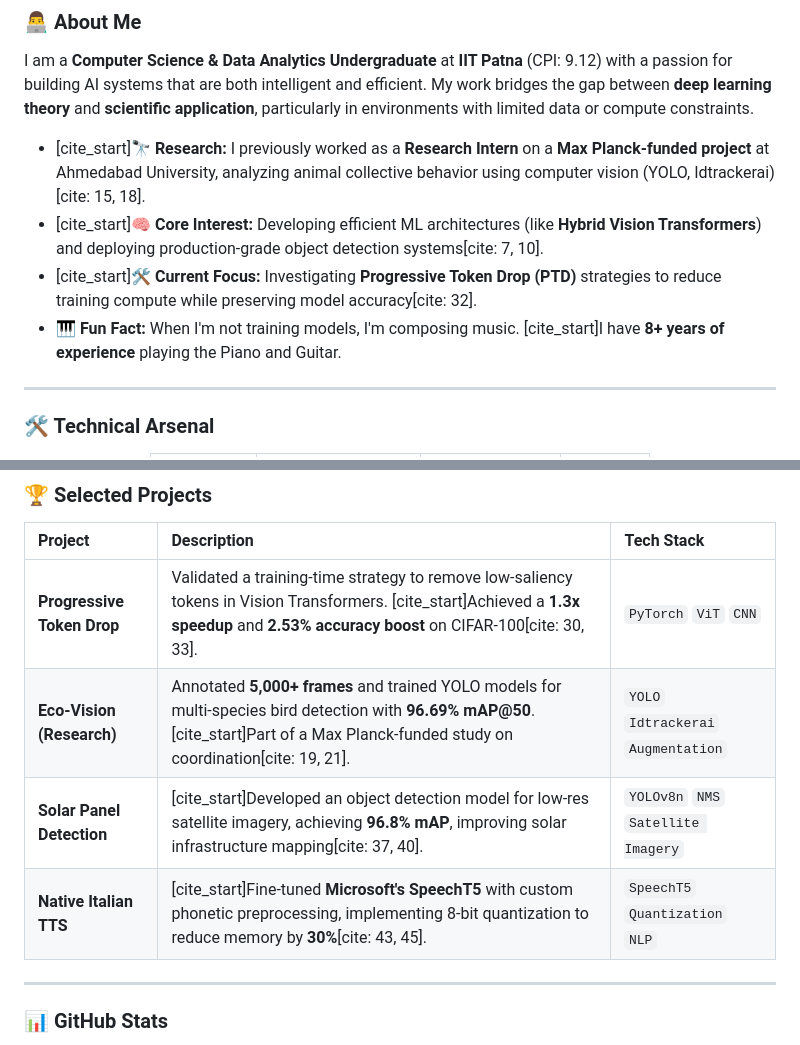
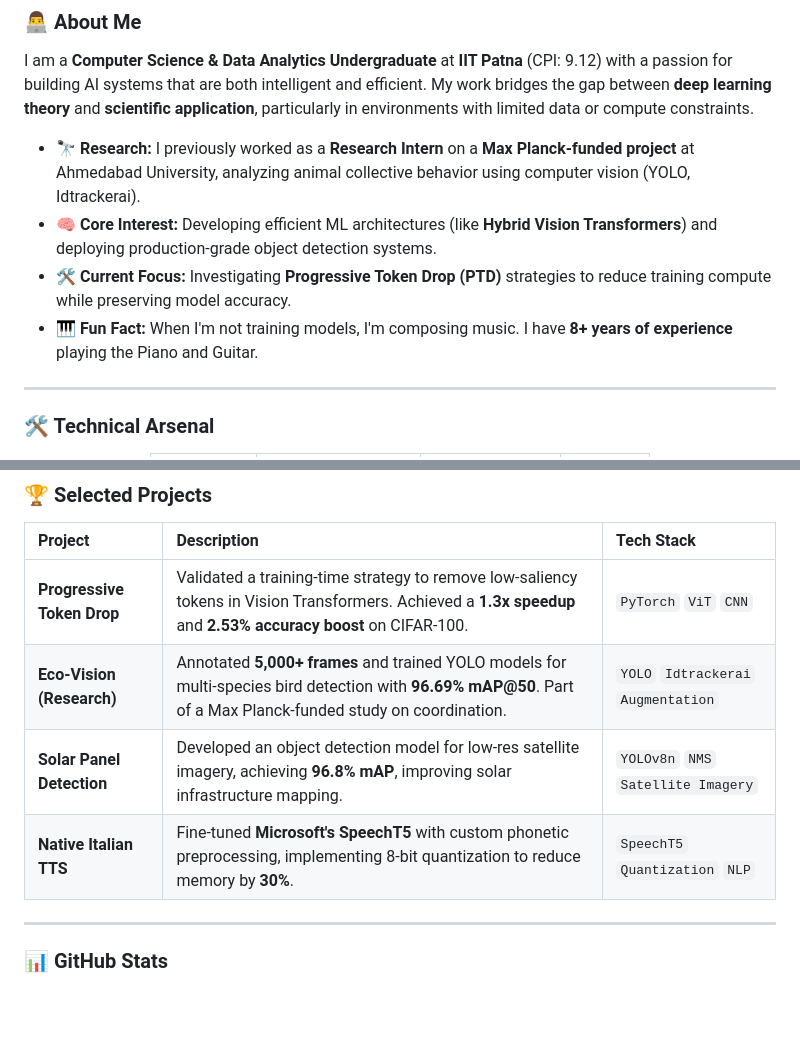
Before and after one commit to aumkeshchaudhary/aumkeshchaudhary, a Markdown page: README.md, 2 parts joined by grey strips. Rendered like a GitHub page; blank space fills up the shorter version.

```diff
--- a/README.md
+++ b/README.md
@@ -24,10 +24,10 @@
 
 I am a **Computer Science & Data Analytics Undergraduate** at **IIT Patna** (CPI: 9.12) with a passion for building AI systems that are both intelligent and efficient. My work bridges the gap between **deep learning theory** and **scientific application**, particularly in environments with limited data or compute constraints.
 
-* [cite_start]🔭 **Research:** I previously worked as a **Research Intern** on a **Max Planck-funded project** at Ahmedabad University, analyzing animal collective behavior using computer vision (YOLO, Idtrackerai)[cite: 15, 18].
-* [cite_start]🧠 **Core Interest:** Developing efficient ML architectures (like **Hybrid Vision Transformers**) and deploying production-grade object detection systems[cite: 7, 10].
-* [cite_start]🛠️ **Current Focus:** Investigating **Progressive Token Drop (PTD)** strategies to reduce training compute while preserving model accuracy[cite: 32].
-* 🎹 **Fun Fact:** When I'm not training models, I'm composing music. [cite_start]I have **8+ years of experience** playing the Piano and Guitar.
+* 🔭 **Research:** I previously worked as a **Research Intern** on a **Max Planck-funded project** at Ahmedabad University, analyzing animal collective behavior using computer vision (YOLO, Idtrackerai).
+* 🧠 **Core Interest:** Developing efficient ML architectures (like **Hybrid Vision Transformers**) and deploying production-grade object detection systems.
+* 🛠️ **Current Focus:** Investigating **Progressive Token Drop (PTD)** strategies to reduce training compute while preserving model accuracy.
+* 🎹 **Fun Fact:** When I'm not training models, I'm composing music. I have **8+ years of experience** playing the Piano and Guitar.
 
 ---
 
@@ -49,10 +49,10 @@ I am a **Computer Science & Data Analytics Undergraduate** at **IIT Patna** (CPI
 
 | Project | Description | Tech Stack |
 | :--- | :--- | :--- |
-| **Progressive Token Drop** | Validated a training-time strategy to remove low-saliency tokens in Vision Transformers. [cite_start]Achieved a **1.3x speedup** and **2.53% accuracy boost** on CIFAR-100[cite: 30, 33]. | `PyTorch` `ViT` `CNN` |
-| **Eco-Vision (Research)** | Annotated **5,000+ frames** and trained YOLO models for multi-species bird detection with **96.69% mAP@50**. [cite_start]Part of a Max Planck-funded study on coordination[cite: 19, 21]. | `YOLO` `Idtrackerai` `Augmentation` |
-| **Solar Panel Detection** | [cite_start]Developed an object detection model for low-res satellite imagery, achieving **96.8% mAP**, improving solar infrastructure mapping[cite: 37, 40]. | `YOLOv8n` `NMS` `Satellite Imagery` |
-| **Native Italian TTS** | [cite_start]Fine-tuned **Microsoft's SpeechT5** with custom phonetic preprocessing, implementing 8-bit quantization to reduce memory by **30%**[cite: 43, 45]. | `SpeechT5` `Quantization` `NLP` |
+| **Progressive Token Drop** | Validated a training-time strategy to remove low-saliency tokens in Vision Transformers. Achieved a **1.3x speedup** and **2.53% accuracy boost** on CIFAR-100. | `PyTorch` `ViT` `CNN` |
+| **Eco-Vision (Research)** | Annotated **5,000+ frames** and trained YOLO models for multi-species bird detection with **96.69% mAP@50**. Part of a Max Planck-funded study on coordination. | `YOLO` `Idtrackerai` `Augmentation` |
+| **Solar Panel Detection** | Developed an object detection model for low-res satellite imagery, achieving **96.8% mAP**, improving solar infrastructure mapping. | `YOLOv8n` `NMS` `Satellite Imagery` |
+| **Native Italian TTS** | Fine-tuned **Microsoft's SpeechT5** with custom phonetic preprocessing, implementing 8-bit quantization to reduce memory by **30%**. | `SpeechT5` `Quantization` `NLP` |
 
 ---
 
```
